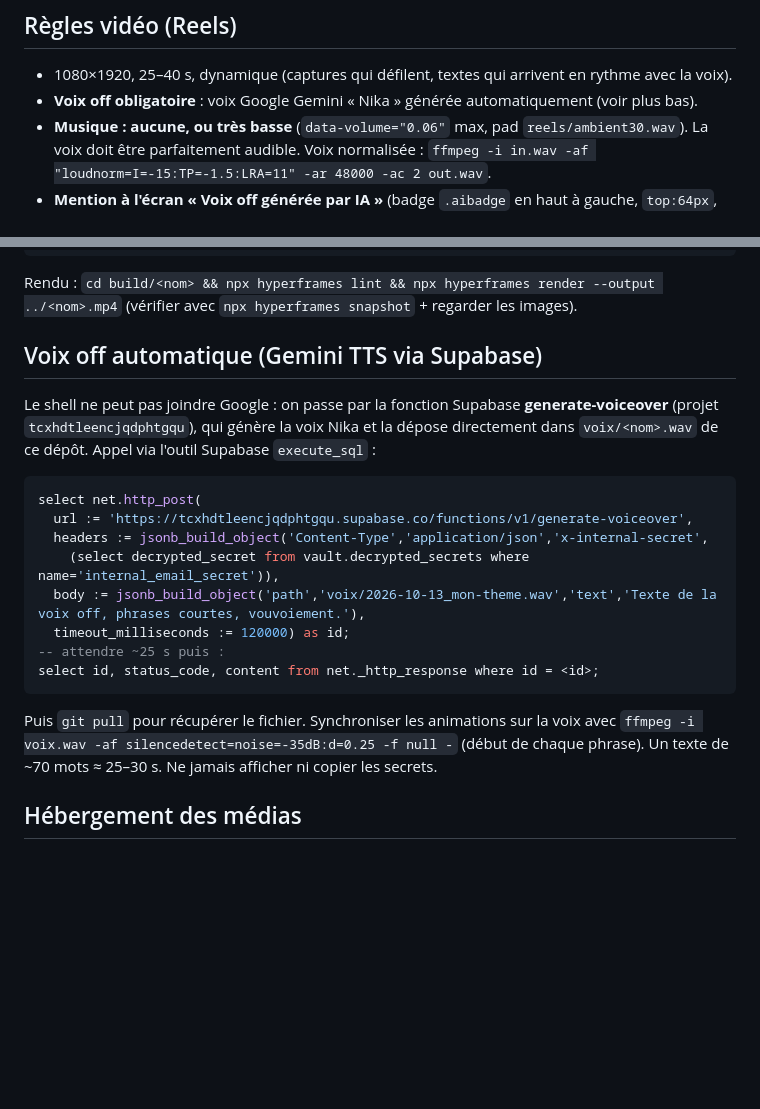
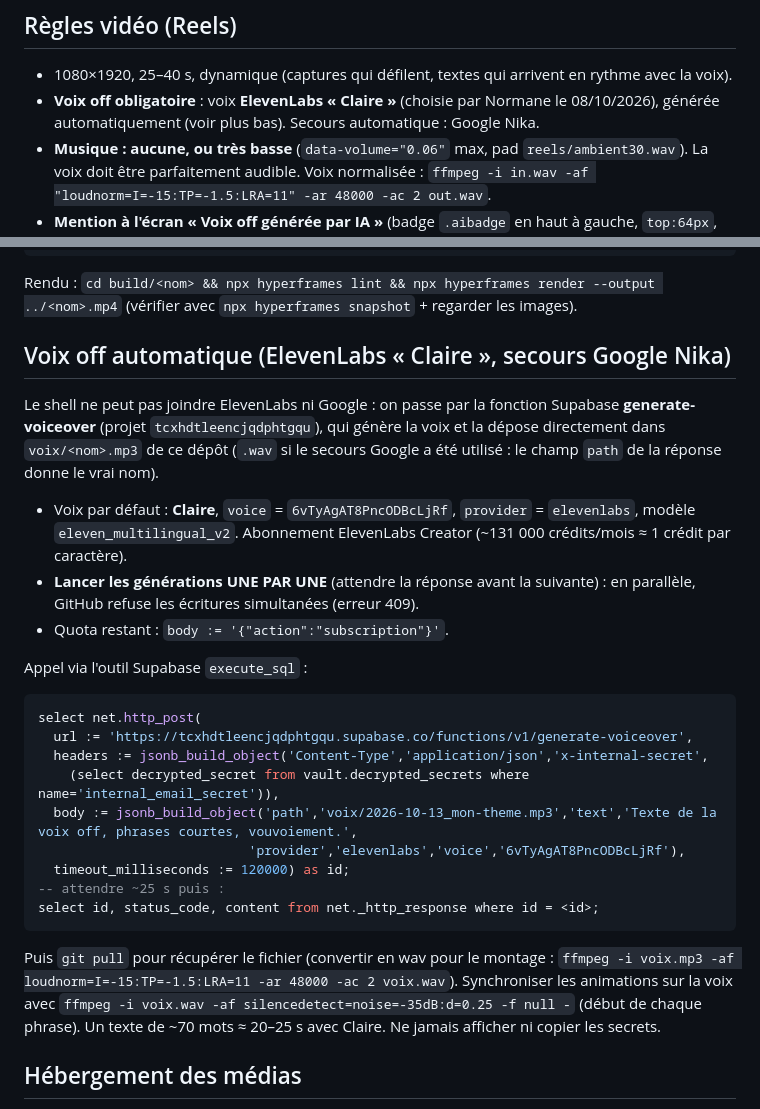
Before and after one commit to guidpilot/guidpilot-media, a Markdown page: atelier/README.md, 2 parts joined by grey strips. GitHub-like rendering; blank space fills up the shorter version.

Commit message:
Voix off : ElevenLabs Claire par défaut (Nika en secours)
Co-Authored-By: Claude Opus 5.5 <noreply@anthropic.com>
Claude-Session: https://claude.ai/code/session_01TMawpJtdNeuK5sUbRDmCuF

````diff
--- a/atelier/README.md
+++ b/atelier/README.md
@@ -16,7 +16,7 @@ Ce dossier contient tout ce qu'il faut pour produire, dans une session neuve, le
 ## Règles vidéo (Reels)
 
 - 1080×1920, 25–40 s, dynamique (captures qui défilent, textes qui arrivent en rythme avec la voix).
-- **Voix off obligatoire** : voix Google Gemini « Nika » générée automatiquement (voir plus bas).
+- **Voix off obligatoire** : voix **ElevenLabs « Claire »** (choisie par Normane le 08/10/2026), générée automatiquement (voir plus bas). Secours automatique : Google Nika.
 - **Musique : aucune, ou très basse** (`data-volume="0.06"` max, pad `reels/ambient30.wav`). La voix doit être parfaitement audible. Voix normalisée : `ffmpeg -i in.wav -af "loudnorm=I=-15:TP=-1.5:LRA=11" -ar 48000 -ac 2 out.wav`.
 - **Mention à l'écran « Voix off générée par IA »** (badge `.aibadge` en haut à gauche, `top:64px`, ne doit chevaucher aucun titre).
 - Écran final : logo + « 14 jours gratuits » + « ✓ Sans carte bancaire » + « Lien en bio · guidpilot.fr ».
@@ -47,23 +47,30 @@ export HYPERFRAMES_BROWSER_PATH=$PRODUCER_HEADLESS_SHELL_PATH
 ```
 Rendu : `cd build/<nom> && npx hyperframes lint && npx hyperframes render --output ../<nom>.mp4` (vérifier avec `npx hyperframes snapshot` + regarder les images).
 
-## Voix off automatique (Gemini TTS via Supabase)
+## Voix off automatique (ElevenLabs « Claire », secours Google Nika)
 
-Le shell ne peut pas joindre Google : on passe par la fonction Supabase **generate-voiceover** (projet `tcxhdtleencjqdphtgqu`),
-qui génère la voix Nika et la dépose directement dans `voix/<nom>.wav` de ce dépôt. Appel via l'outil Supabase `execute_sql` :
+Le shell ne peut pas joindre ElevenLabs ni Google : on passe par la fonction Supabase **generate-voiceover** (projet `tcxhdtleencjqdphtgqu`),
+qui génère la voix et la dépose directement dans `voix/<nom>.mp3` de ce dépôt (`.wav` si le secours Google a été utilisé : le champ `path` de la réponse donne le vrai nom).
+
+- Voix par défaut : **Claire**, `voice` = `6vTyAgAT8PncODBcLjRf`, `provider` = `elevenlabs`, modèle `eleven_multilingual_v2`. Abonnement ElevenLabs Creator (~131 000 crédits/mois ≈ 1 crédit par caractère).
+- **Lancer les générations UNE PAR UNE** (attendre la réponse avant la suivante) : en parallèle, GitHub refuse les écritures simultanées (erreur 409).
+- Quota restant : `body := '{"action":"subscription"}'`.
+
+Appel via l'outil Supabase `execute_sql` :
 
 ```sql
 select net.http_post(
   url := 'https://tcxhdtleencjqdphtgqu.supabase.co/functions/v1/generate-voiceover',
   headers := jsonb_build_object('Content-Type','application/json','x-internal-secret',
     (select decrypted_secret from vault.decrypted_secrets where name='internal_email_secret')),
-  body := jsonb_build_object('path','voix/2026-10-13_mon-theme.wav','text','Texte de la voix off, phrases courtes, vouvoiement.'),
+  body := jsonb_build_object('path','voix/2026-10-13_mon-theme.mp3','text','Texte de la voix off, phrases courtes, vouvoiement.',
+                           'provider','elevenlabs','voice','6vTyAgAT8PncODBcLjRf'),
   timeout_milliseconds := 120000) as id;
 -- attendre ~25 s puis :
 select id, status_code, content from net._http_response where id = <id>;
 ```
-Puis `git pull` pour récupérer le fichier. Synchroniser les animations sur la voix avec
-`ffmpeg -i voix.wav -af silencedetect=noise=-35dB:d=0.25 -f null -` (début de chaque phrase). Un texte de ~70 mots ≈ 25–30 s.
+Puis `git pull` pour récupérer le fichier (convertir en wav pour le montage : `ffmpeg -i voix.mp3 -af loudnorm=I=-15:TP=-1.5:LRA=11 -ar 48000 -ac 2 voix.wav`). Synchroniser les animations sur la voix avec
+`ffmpeg -i voix.wav -af silencedetect=noise=-35dB:d=0.25 -f null -` (début de chaque phrase). Un texte de ~70 mots ≈ 20–25 s avec Claire.
 Ne jamais afficher ni copier les secrets.
 
 ## Hébergement des médias
````
